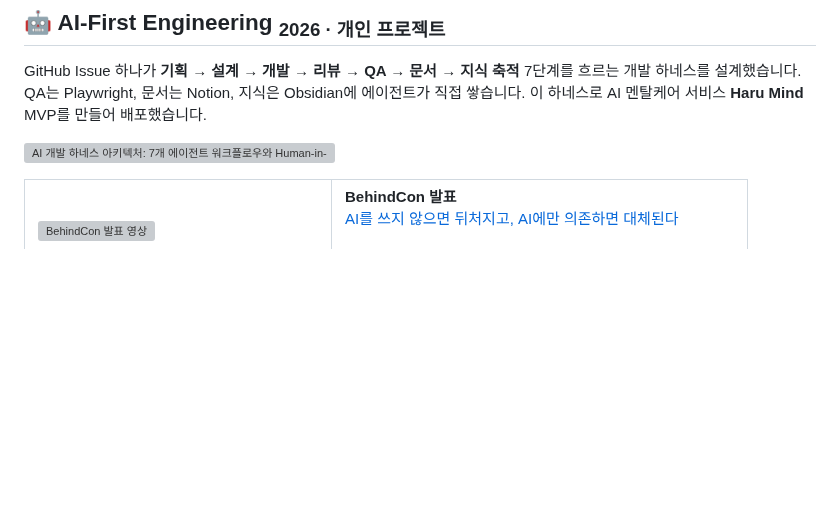
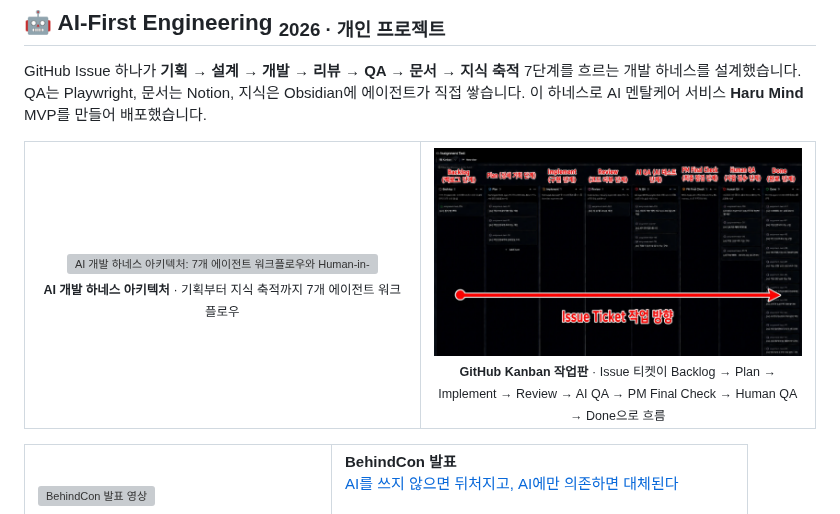
Before and after one commit to passionryu/passionryu, a Markdown page: README.md, the part around the change. Rendered like a GitHub page; pictures changed too: assets/harness-kanban.png (added); blank space fills up the shorter version; grey boxes are pictures that could not be loaded.

Commit message:
README: AI-First 섹션의 하네스 아키텍처와 GitHub Kanban 작업판 이미지를 좌우 2열로 배치
Co-Authored-By: Claude Fable 5.1 <noreply@anthropic.com>

```diff
--- a/README.md
+++ b/README.md
@@ -109,7 +109,18 @@
 
 GitHub Issue 하나가 **기획 → 설계 → 개발 → 리뷰 → QA → 문서 → 지식 축적** 7단계를 흐르는 개발 하네스를 설계했습니다. QA는 Playwright, 문서는 Notion, 지식은 Obsidian에 에이전트가 직접 쌓습니다. 이 하네스로 AI 멘탈케어 서비스 **Haru Mind** MVP를 만들어 배포했습니다.
 
-<a href="img_1.png"><img src="img_1.png" width="100%" alt="AI 개발 하네스 아키텍처: 7개 에이전트 워크플로우와 Human-in-the-Loop 승인 구조"></a>
+<table>
+  <tr>
+    <td align="center" valign="top" width="50%">
+      <a href="img_1.png"><img src="img_1.png" width="100%" alt="AI 개발 하네스 아키텍처: 7개 에이전트 워크플로우와 Human-in-the-Loop 승인 구조"></a><br>
+      <sub><b>AI 개발 하네스 아키텍처</b> · 기획부터 지식 축적까지 7개 에이전트 워크플로우</sub>
+    </td>
+    <td align="center" valign="top" width="50%">
+      <a href="assets/harness-kanban.png"><img src="assets/harness-kanban.png" width="100%" alt="GitHub Kanban 작업판: Backlog → Plan → Implement → Review → AI QA → PM Final Check → Human QA → Done"></a><br>
+      <sub><b>GitHub Kanban 작업판</b> · Issue 티켓이 Backlog → Plan → Implement → Review → AI QA → PM Final Check → Human QA → Done으로 흐름</sub>
+    </td>
+  </tr>
+</table>
 
 <table>
   <tr>
```
